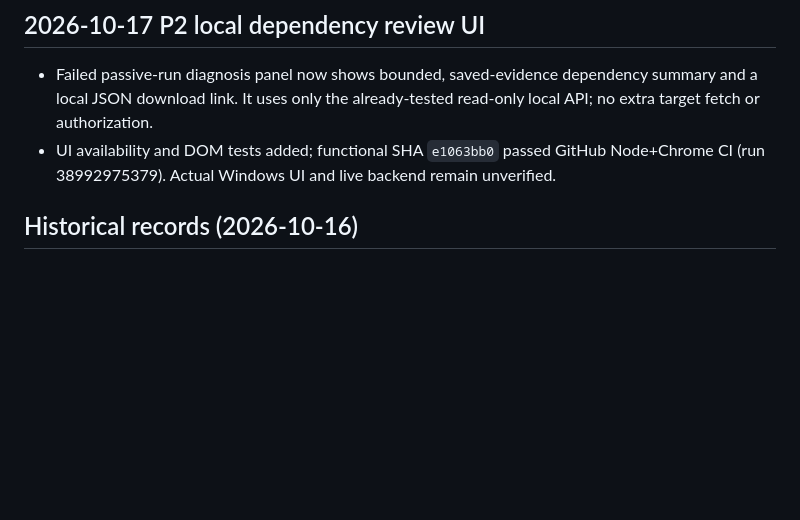
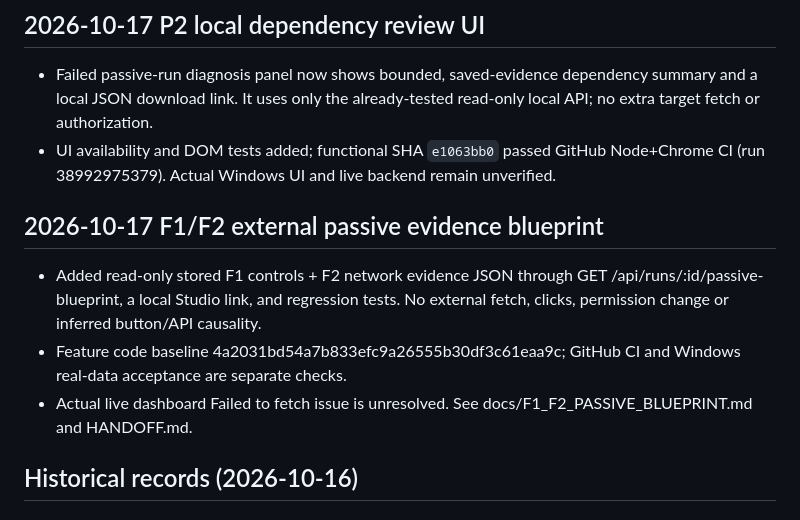
Before and after one commit to hibi89/web-rea-studio, a Markdown page: STATUS.md, the part around the change. GitHub-like rendering; blank space fills up the shorter version.

Commit message:
docs(status): record F1/F2 offline evidence blueprint milestone

```diff
--- a/STATUS.md
+++ b/STATUS.md
@@ -20,6 +20,11 @@
 ## 2026-10-17 P2 local dependency review UI
 - Failed passive-run diagnosis panel now shows bounded, saved-evidence dependency summary and a local JSON download link. It uses only the already-tested read-only local API; no extra target fetch or authorization.
 - UI availability and DOM tests added; functional SHA `e1063bb0` passed GitHub Node+Chrome CI (run 38992975379). Actual Windows UI and live backend remain unverified.
+
+## 2026-10-17 F1/F2 external passive evidence blueprint
+- Added read-only stored F1 controls + F2 network evidence JSON through GET /api/runs/:id/passive-blueprint, a local Studio link, and regression tests. No external fetch, clicks, permission change or inferred button/API causality.
+- Feature code baseline 4a2031bd54a7b833efc9a26555b30df3c61eaa9c; GitHub CI and Windows real-data acceptance are separate checks.
+- Actual live dashboard Failed to fetch issue is unresolved. See docs/F1_F2_PASSIVE_BLUEPRINT.md and HANDOFF.md.
 
 ## Historical records (2026-10-16)
 
```
